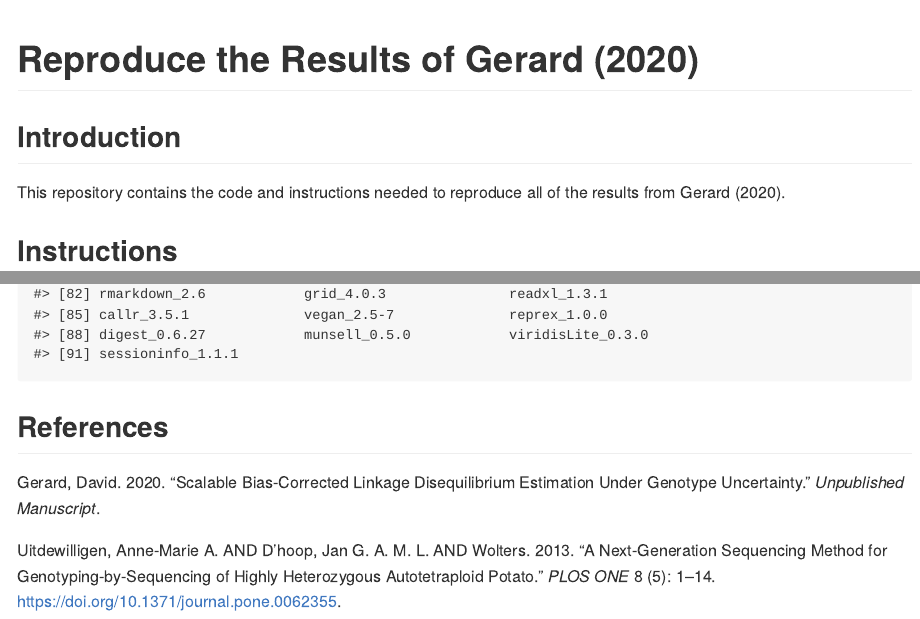
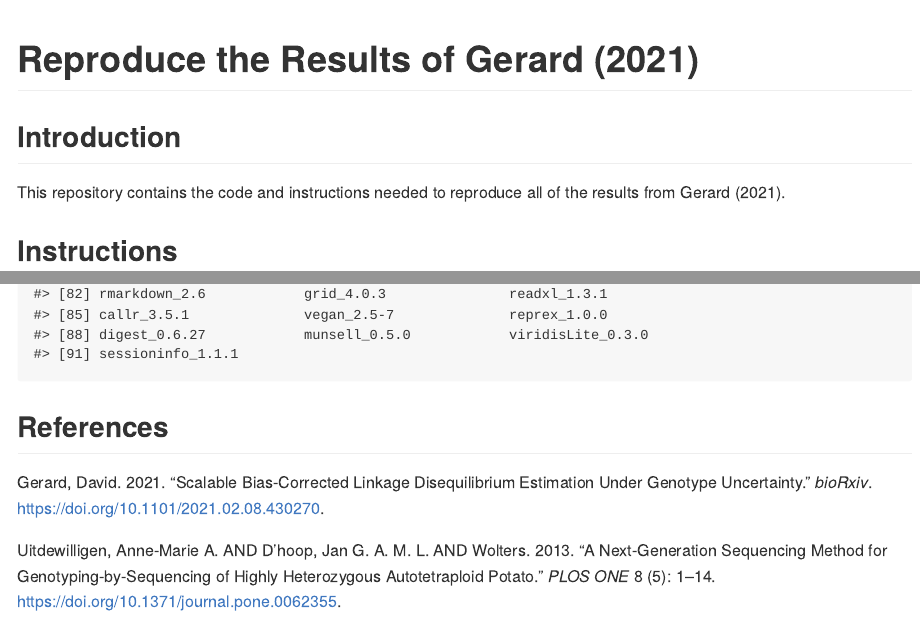
Before and after one commit to dcgerard/ldfast_sims, an R Markdown document (README.Rmd): the page in a window 1100 px wide, from its top, and a second part further down, joined at a grey line. The pictures show the output file README.md that the author committed with the source, drawn offline in the style of GitHub.

Commit message:
point citation to bioRxiv

````diff
--- a/README.Rmd
+++ b/README.Rmd
@@ -13,12 +13,12 @@ knitr::opts_chunk$set(
 )
 ```
 
-# Reproduce the Results of @gerard2020fast
+# Reproduce the Results of @gerard2021fast
 
 ## Introduction
 
 This repository contains the code and instructions needed to reproduce all of
-the results from @gerard2020fast.
+the results from @gerard2021fast.
 
 ## Instructions
 
--- a/bib.bib
+++ b/bib.bib
@@ -1,10 +1,10 @@
-@article{gerard2020fast,
-	author = {Gerard, David},
-	title = {Scalable Bias-corrected Linkage Disequilibrium Estimation
-                  Under Genotype Uncertainty},
-	year = {2020},
-	journal = {Unpublished Manuscript}
-}
+@article{gerard2021fast,
+    title = {Scalable Bias-corrected Linkage Disequilibrium Estimation Under Genotype Uncertainty},
+    author = {David Gerard},
+    journal = {bioRxiv},
+    year = {2021},
+    doi = {10.1101/2021.02.08.430270},
+  }
 
 @article{uitdewilligen2013next,
     author = {Uitdewilligen, Jan G. A. M. L. AND Wolters, Anne-Marie A. AND D’hoop, Bjorn B. AND Borm, Theo J. A. AND Visser, Richard G. F. AND van Eck, Herman J.},
````
Also changed, not shown: README.md, output/sims/README.md.
